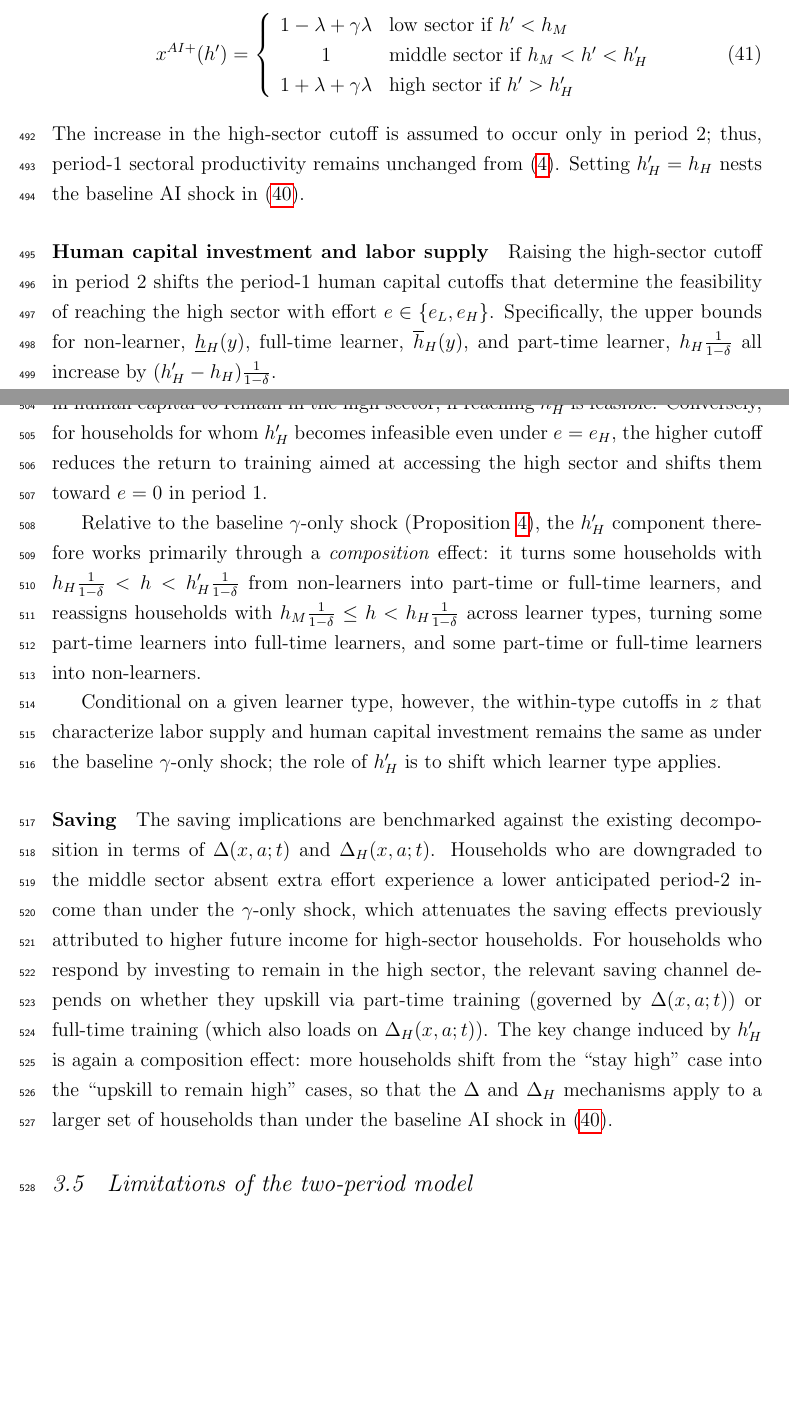
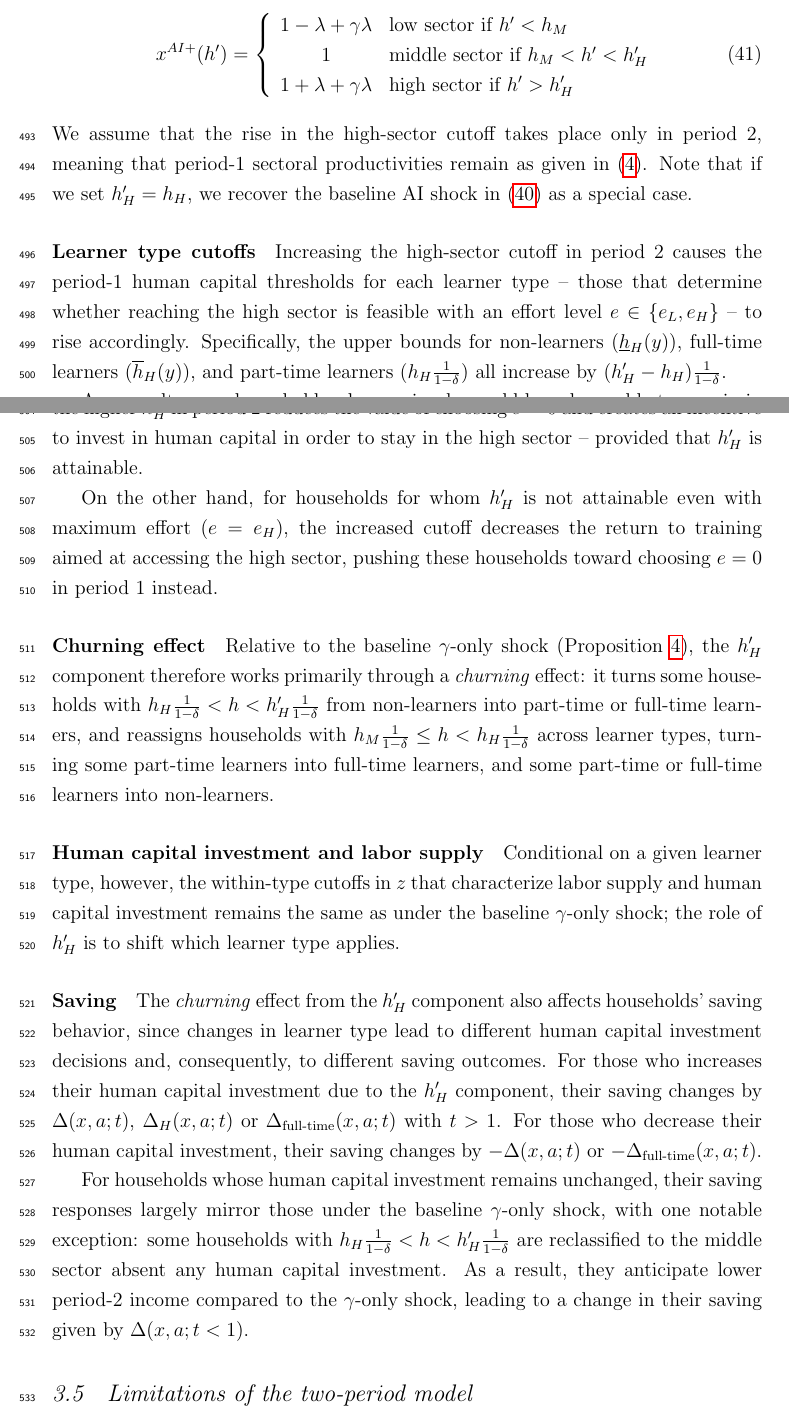
Before and after one commit to yangluust/AIandHC, a LaTeX paper (Main.tex): two parts of pages 19 and 20 of 47, joined at a grey line, cut so that both start at the same text, the shorter picture padded with empty space. Compiled offline with pdfLaTeX.

Commit message:
update additional component of AI shock

```diff
--- a/Main.tex
+++ b/Main.tex
@@ -704,26 +703,26 @@ x^{AI+}(h')=\left \{
 \end{array}%
 \right.
 \end{equation}
-The increase in the high-sector cutoff is assumed to occur only in period 2; thus, period-1 sectoral productivity remains unchanged from \eqref{eq:x}. Setting
-$h_H'=h_H$ nests the baseline AI
-shock in \eqref{eq:xAI}.
-
-\paragraph{Human capital investment and labor supply}
-Raising the high-sector cutoff in period 2 shifts the period-1 human capital cutoffs that determine the feasibility of reaching the high sector with effort $e\in\{e_L,e_H\}$. Specifically, the upper bounds for non-learner, $\underline{h}_H(y)$, full-time learner, $\overline{h}_H(y)$, and part-time learner, $h_H\frac{1}{1-\delta}$ all increase by $(h_H'-h_H)\frac{1}{1-\delta}$.
-
-As a result, some households who would have been able to remain in the high sector under $e=0$ when the cutoff is $h_H$ (because $h'(0)>h_H$) may now fall into the middle sector when $h'(0)\in(h_H,h_H')$. For these households, the additional component reduces the payoff of $e=0$ in period 2 and creates an incentive to invest in human capital to remain in the high sector, if reaching $h_H'$ is feasible.
-Conversely, for households for whom $h_H'$ becomes infeasible even under $e=e_H$, the higher cutoff reduces the return to training aimed at accessing the high sector and shifts them toward $e=0$ in period 1.
-
-Relative to the baseline $\gamma$-only shock (Proposition~\ref{prop:AI_human_capital}), the $h_H'$ component therefore works primarily through a \textit{composition} effect: it turns some households with $h_H\frac{1}{1-\delta}<h<h_H'\frac{1}{1-\delta}$ from non-learners into part-time or full-time learners, and reassigns households with $h_M\frac{1}{1-\delta} \leq h<h_H\frac{1}{1-\delta}$ across learner types, turning some part-time learners into full-time learners, and some part-time or full-time learners into non-learners.
-
-Conditional on a given learner type, however, the within-type cutoffs in $z$ that characterize labor supply and human capital investment remains the same as under the baseline $\gamma$-only shock; the role of $h_H'$ is to shift which learner type applies.
+We assume that the rise in the high-sector cutoff takes place only in period 2, meaning that period-1 sectoral productivities remain as given in \eqref{eq:x}. Note that if we set $h_H' = h_H$, we recover the baseline AI shock in \eqref{eq:xAI} as a special case.
+
+\paragraph{Learner type cutoffs}
+Increasing the high-sector cutoff in period 2 causes the period-1 human capital thresholds for each learner type -- those that determine whether reaching the high sector is feasible with an effort level $e \in \{e_L, e_H\}$ -- to rise accordingly. Specifically, the upper bounds for non-learners ($\underline{h}_H(y)$), full-time learners ($\overline{h}_H(y)$), and part-time learners ($h_H\frac{1}{1-\delta}$) all increase by $(h_H' - h_H)\frac{1}{1-\delta}$.
+
+As a result, some households who previously would have been able to remain in the high sector under $e=0$ when the cutoff was $h_H$ (i.e., those with $h'(0)>h_H$) may now find themselves in the middle sector if $h'(0)\in(h_H, h_H')$. For these households, the higher $h_H'$ in period 2 reduces the value of choosing $e=0$ and creates an incentive to invest in human capital in order to stay in the high sector -- provided that $h_H'$ is attainable.
+
+On the other hand, for households for whom $h_H'$ is not attainable even with maximum effort ($e=e_H$), the increased cutoff decreases the return to training aimed at accessing the high sector, pushing these households toward choosing $e=0$ in period 1 instead.
+
+\paragraph{Churning effect}
+Relative to the baseline $\gamma$-only shock (Proposition~\ref{prop:AI_human_capital}), the $h_H'$ component therefore works primarily through a \textit{churning} effect: it turns some households with $h_H\frac{1}{1-\delta}<h<h_H'\frac{1}{1-\delta}$ from non-learners into part-time or full-time learners, and reassigns households with $h_M\frac{1}{1-\delta} \leq h<h_H\frac{1}{1-\delta}$ across learner types, turning some part-time learners into full-time learners, and some part-time or full-time learners into non-learners.
+
+\paragraph{Human capital investment and labor supply} Conditional on a given learner type, however, the within-type cutoffs in $z$ that characterize labor supply and human capital investment remains the same as under the baseline $\gamma$-only shock; the role of $h_H'$ is to shift which learner type applies.
 
 
 
 \paragraph{Saving}
-The saving implications are benchmarked against the existing decomposition in terms of $\Delta(x,a;t)$ and $\Delta_H(x,a;t)$.
-Households who are downgraded to the middle sector absent extra effort experience a lower anticipated period-2 income than under the $\gamma$-only shock, which attenuates the saving effects previously attributed to higher future income for high-sector households.
-For households who respond by investing to remain in the high sector, the relevant saving channel depends on whether they upskill via part-time training (governed by $\Delta(x,a;t)$) or full-time training (which also loads on $\Delta_H(x,a;t)$). The key change induced by $h_H'$ is again a composition effect: more households shift from the ``stay high'' case into the ``upskill to remain high'' cases, so that the $\Delta$ and $\Delta_H$ mechanisms apply to a larger set of households than under the baseline AI shock in \eqref{eq:xAI}.
+The \emph{churning} effect from the $h_H'$ component also affects households' saving behavior, since changes in learner type lead to different human capital investment decisions and, consequently, to different saving outcomes. For those who increases their human capital investment due to the $h_H'$ component, their saving changes by $\Delta(x,a;t)$, $\Delta_H(x,a;t)$ or $\Delta_{\text{full-time}}(x,a;t)$ with $t>1$. For those who decrease their human capital investment, their saving changes by $-\Delta(x,a;t)$ or $-\Delta_{\text{full-time}}(x,a;t)$.
+
+For households whose human capital investment remains unchanged, their saving responses largely mirror those under the baseline $\gamma$-only shock, with one notable exception: some households with $h_H\frac{1}{1-\delta} < h < h_H'\frac{1}{1-\delta}$ are reclassified to the middle sector absent any human capital investment. As a result, they anticipate lower period-2 income compared to the $\gamma$-only shock, leading to a change in their saving given by $\Delta(x,a;t<1)$.
 
 \subsection{Limitations of the two-period model}
 Up to this point, our analysis has focused on how AI influences household-level decisions regarding human capital investment, labor supply, and saving within the framework of a two-period model. While this provides valuable insights into individual behavioral responses, understanding the broader, economy-wide implications of AI requires moving to a more comprehensive setting -- a quantitative model with an infinite time horizon, endogenous asset accumulation, and general equilibrium feedback.
```
Also changed, not shown: Main.pdf, Main.tex (27 more changed lines).
